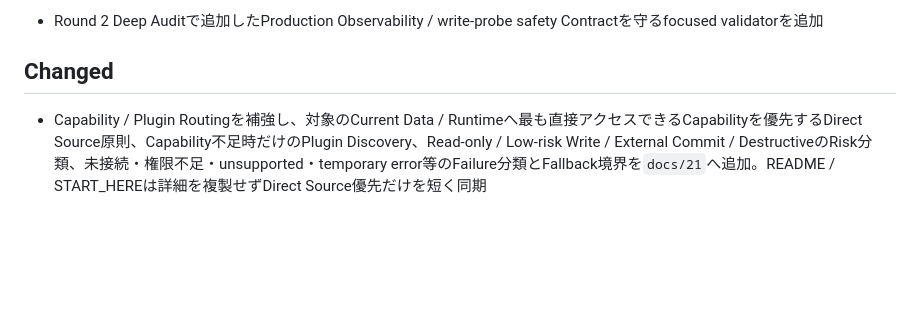
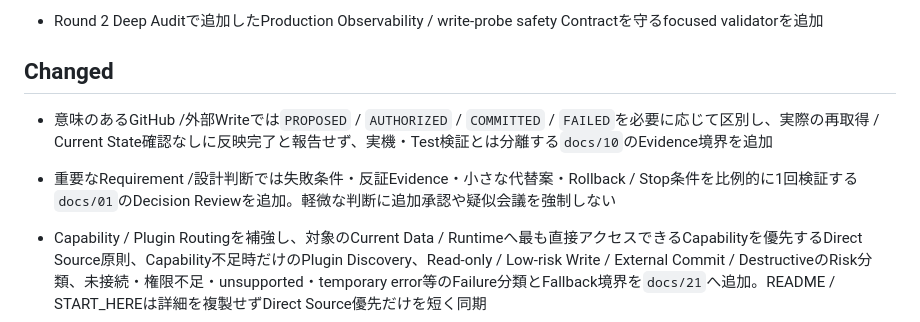
Before and after one commit to EliteMay/web-project-guide, a Markdown page: UNRELEASED.md, the part around the change. Drawn GitHub-style; blank space fills up the shorter version.

Commit message:
docs: record unreleased assistant workflow enhancements

```diff
--- a/UNRELEASED.md
+++ b/UNRELEASED.md
@@ -59,6 +59,9 @@
 - Round 2 Deep Auditで追加したProduction Observability / write-probe safety Contractを守るfocused validatorを追加
 
 ## Changed
+
+- 意味のあるGitHub /外部Writeでは`PROPOSED` / `AUTHORIZED` / `COMMITTED` / `FAILED`を必要に応じて区別し、実際の再取得 / Current State確認なしに反映完了と報告せず、実機・Test検証とは分離する`docs/10`のEvidence境界を追加
+- 重要なRequirement /設計判断では失敗条件・反証Evidence・小さな代替案・Rollback / Stop条件を比例的に1回検証する`docs/01`のDecision Reviewを追加。軽微な判断に追加承認や疑似会議を強制しない
 
 - Capability / Plugin Routingを補強し、対象のCurrent Data / Runtimeへ最も直接アクセスできるCapabilityを優先するDirect Source原則、Capability不足時だけのPlugin Discovery、Read-only / Low-risk Write / External Commit / DestructiveのRisk分類、未接続・権限不足・unsupported・temporary error等のFailure分類とFallback境界を`docs/21`へ追加。README / START_HEREは詳細を複製せずDirect Source優先だけを短く同期
 
```
